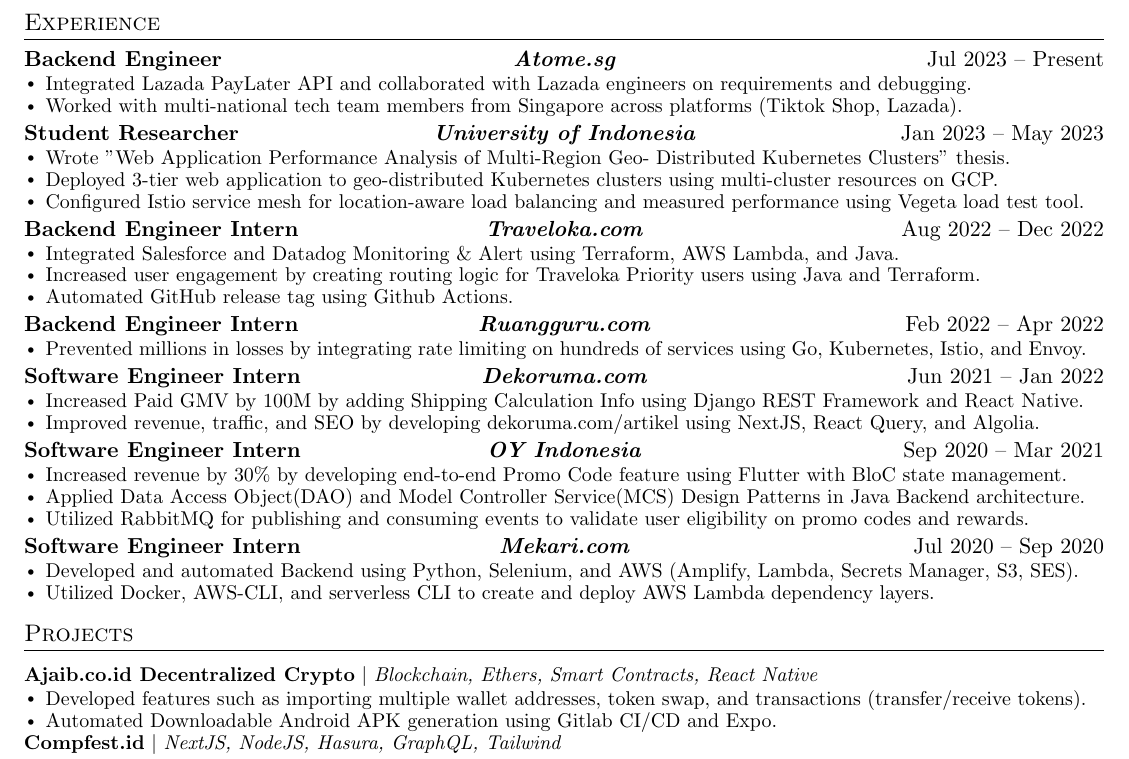
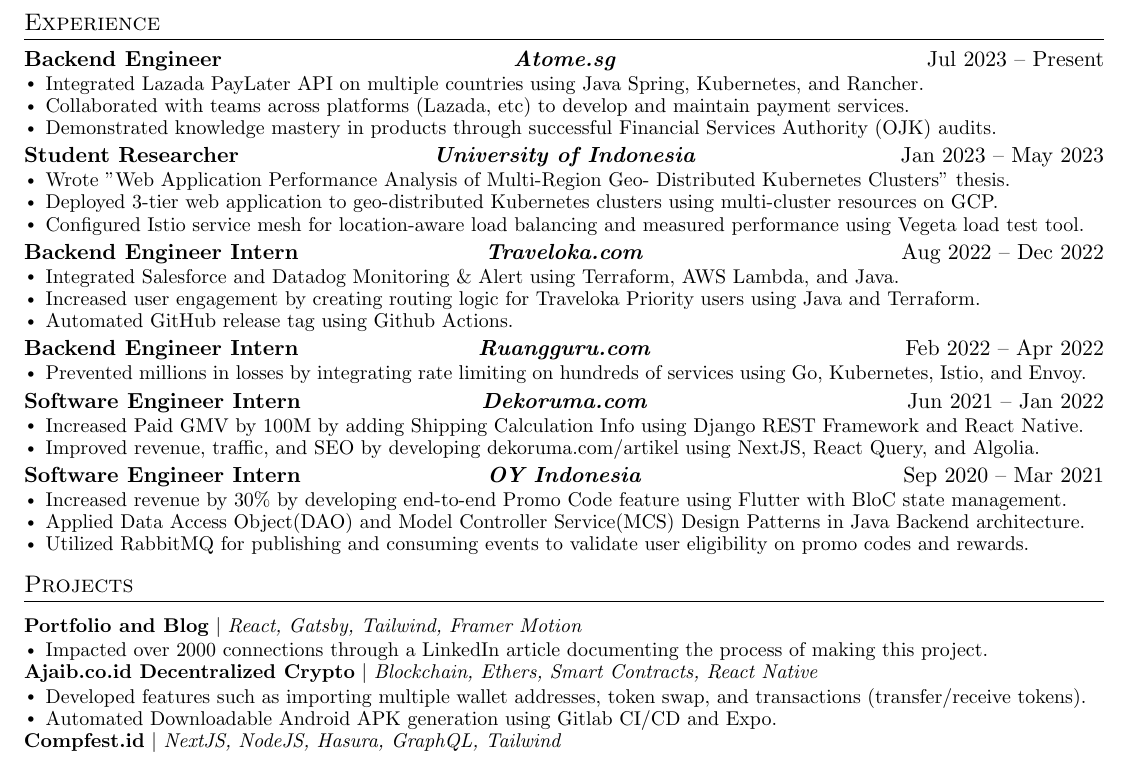
Before and after one commit to jojonicho/jojonicho, a LaTeX document (main.tex): part of the page, cut so that both start at the same text. Compiled offline with pdfLaTeX.

Commit message:
Update main.tex

```diff
--- a/main.tex
+++ b/main.tex
@@ -161,8 +161,10 @@
       {Backend Engineer} {Jul 2023 -- Present}
       {\href{https://www.atome.sg/}{Atome.sg}}{Jakarta, Indonesia}
       \resumeItemListStart
-        \resumeItem{Integrated Lazada PayLater API and collaborated with Lazada engineers on requirements and debugging.}
-        \resumeItem{Worked with multi-national tech team members from Singapore across platforms (Tiktok Shop, Lazada).}
+        \resumeItem{Integrated Lazada PayLater API on multiple countries using Java Spring, Kubernetes, and Rancher.}
+        \resumeItem{Collaborated with teams across platforms (Lazada, etc) to develop and maintain payment services.}
+        \resumeItem{Demonstrated knowledge mastery in products through successful Financial Services Authority (OJK) audits.}
+        % \resumeItem{Developed and maintained payment services across Philippines, Thailand, Malaysia, and Singapore using Kubernetes.}
       \resumeItemListEnd
 
     \resumeSubheading
@@ -228,14 +230,14 @@
         \resumeItem{Utilized RabbitMQ for publishing and consuming events to validate user eligibility on promo codes and rewards.}
       \resumeItemListEnd
 
-    \resumeSubheading
-      {Software Engineer Intern} {Jul 2020 -- Sep 2020}
-      {\href{https://mekari.com/}{Mekari.com}}{Jakarta, Indonesia}
-      \resumeItemListStart
-        \resumeItem{Developed and automated Backend using Python, Selenium, and AWS (Amplify, Lambda, Secrets Manager, S3, SES).}
-        \resumeItem{Utilized Docker, AWS-CLI, and serverless CLI to create and deploy AWS Lambda dependency layers.}
-        % \resumeItem{Implemented access management Frontend using React and Typescript, including a custom UI kit.}
-      \resumeItemListEnd
+    % \resumeSubheading
+    %   {Software Engineer Intern} {Jul 2020 -- Sep 2020}
+    %   {\href{https://mekari.com/}{Mekari.com}}{Jakarta, Indonesia}
+    %   \resumeItemListStart
+    %     \resumeItem{Developed and automated Backend using Python, Selenium, and AWS (Amplify, Lambda, Secrets Manager, S3, SES).}
+    %     \resumeItem{Utilized Docker, AWS-CLI, and serverless CLI to create and deploy AWS Lambda dependency layers.}
+    %     % \resumeItem{Implemented access management Frontend using React and Typescript, including a custom UI kit.}
+    %   \resumeItemListEnd
 
   \resumeSubHeadingListEnd
 
@@ -243,6 +245,14 @@
 %-----------PROJECTS-----------
 \section{Projects}
     \resumeSubHeadingListStart
+        \resumeProjectHeading
+          % {\textbf{\href{https://jojonicho.gtsb.io}{Portfolio and Blog}}
+          {\textbf{\href{https://jojonicho.vercel.app}{Portfolio and Blog}}
+          $|$ \emph{React, Gatsby, Tailwind, Framer Motion}}{}
+          \projectItemListStart
+            \resumeItem{Impacted over 2000 connections through a \href{https://www.linkedin.com/posts/joni_the-gatsby-project-structure-activity-6667343046142783488-mKfn}{LinkedIn article} documenting the process of making this project.}
+          \projectItemListEnd
+
         \resumeProjectHeading
           {\textbf{\href{https://medium.com/@jojonicho/understanding-crypto-from-wallets-to-contracts-to-trading-2b2cdc82e17b}{Ajaib.co.id Decentralized Crypto}}
           $|$ \emph{Blockchain, Ethers, Smart Contracts, React Native}}{}
```
Also changed, not shown: main.tex (6 more changed lines).
